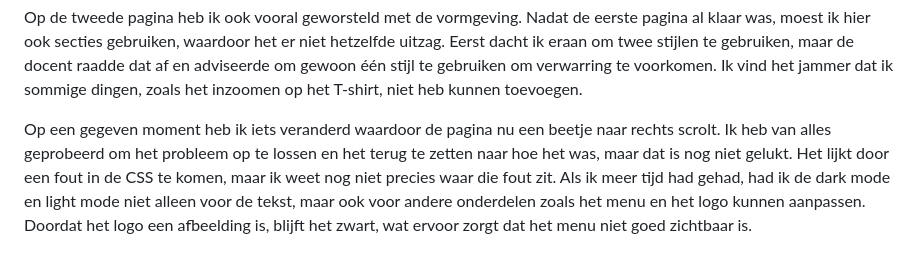
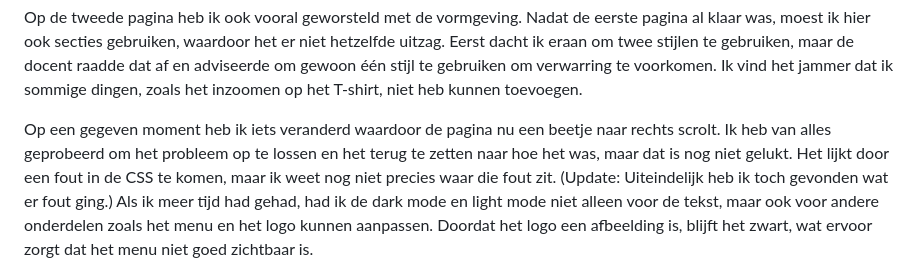
Before and after one commit to loulouel/FED, a Markdown page: README.md, the part around the change. Rendered like a GitHub page; folded sections open.

```diff
--- a/README.md
+++ b/README.md
@@ -249,7 +249,7 @@ Nb. Door *open* toe te voegen aan een *details* element kun je deze standaard op
 
   Op de tweede pagina heb ik ook vooral geworsteld met de vormgeving. Nadat de eerste pagina al klaar was, moest ik hier ook secties gebruiken, waardoor het er niet hetzelfde uitzag. Eerst dacht ik eraan om twee stijlen te gebruiken, maar de docent raadde dat af en adviseerde om gewoon één stijl te gebruiken om verwarring te voorkomen. Ik vind het jammer dat ik sommige dingen, zoals het inzoomen op het T-shirt, niet heb kunnen toevoegen.
 
-  Op een gegeven moment heb ik iets veranderd waardoor de pagina nu een beetje naar rechts scrolt. Ik heb van alles geprobeerd om het probleem op te lossen en het terug te zetten naar hoe het was, maar dat is nog niet gelukt. Het lijkt door een fout in de CSS te komen, maar ik weet nog niet precies waar die fout zit. Als ik meer tijd had gehad, had ik de dark mode en light mode niet alleen voor de tekst, maar ook voor andere onderdelen zoals het menu en het logo kunnen aanpassen. Doordat het logo een afbeelding is, blijft het zwart, wat ervoor zorgt dat het menu niet goed zichtbaar is.
+  Op een gegeven moment heb ik iets veranderd waardoor de pagina nu een beetje naar rechts scrolt. Ik heb van alles geprobeerd om het probleem op te lossen en het terug te zetten naar hoe het was, maar dat is nog niet gelukt. Het lijkt door een fout in de CSS te komen, maar ik weet nog niet precies waar die fout zit. (Update: Uiteindelijk heb ik toch gevonden wat er fout ging.) Als ik meer tijd had gehad, had ik de dark mode en light mode niet alleen voor de tekst, maar ook voor andere onderdelen zoals het menu en het logo kunnen aanpassen. Doordat het logo een afbeelding is, blijft het zwart, wat ervoor zorgt dat het menu niet goed zichtbaar is.
 
   <img src="readme-images/dummy-plaatje.jpg" width="375px" alt="bummer">
 </details>
```
